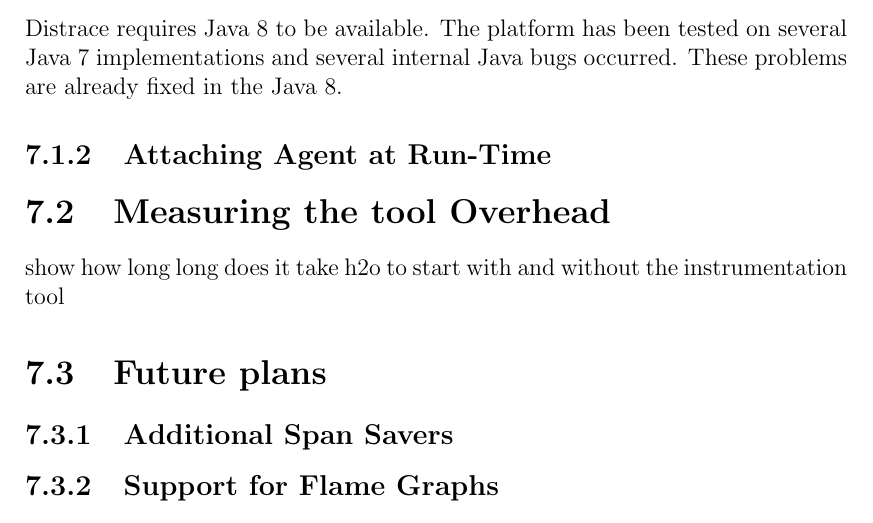
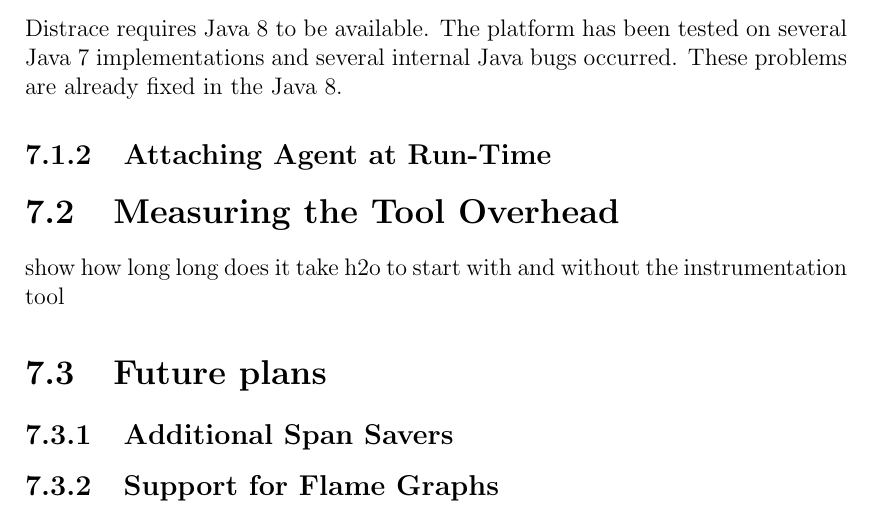
Before and after one commit to jakubhava/distrace-thesis-text, a LaTeX thesis (en/thesis.tex, which reads en/Evaluation.tex): part of page 76 of 79, cut so that both start at the same text. Compiled offline with pdfLaTeX.

Commit message:
capital letter

```diff
--- a/en/Evaluation.tex
+++ b/en/Evaluation.tex
@@ -7,7 +7,7 @@ Distrace requires Java 8 to be available. The platform has been tested on severa
 
 \subsection{Attaching Agent at Run-Time}
 
-\section{Measuring the tool Overhead}
+\section{Measuring the Tool Overhead}
 show how long long does it take h2o to start with and without the instrumentation tool
 \section{Future plans}
 \subsection{Additional Span Savers}
```
Also changed, not shown: en/thesis.pdf.
